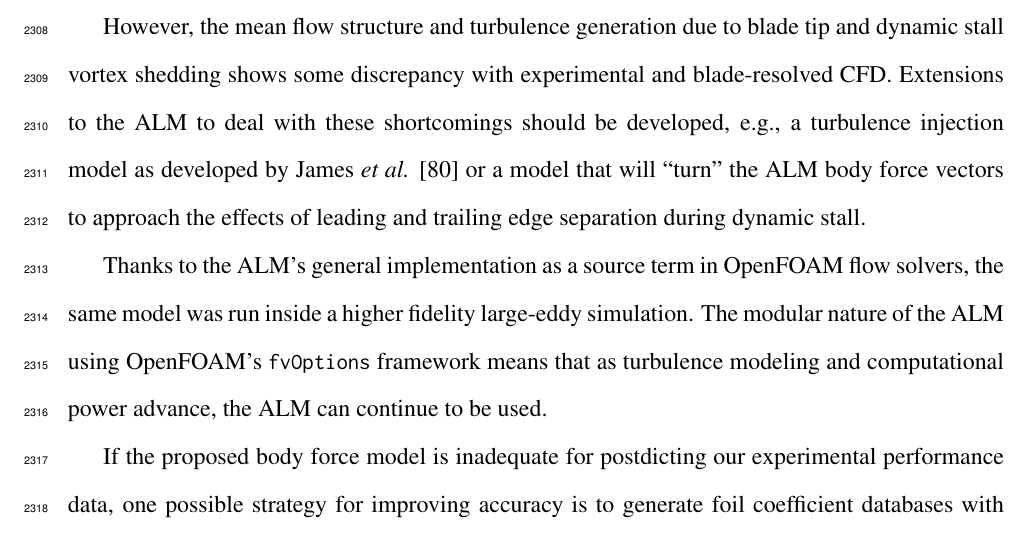
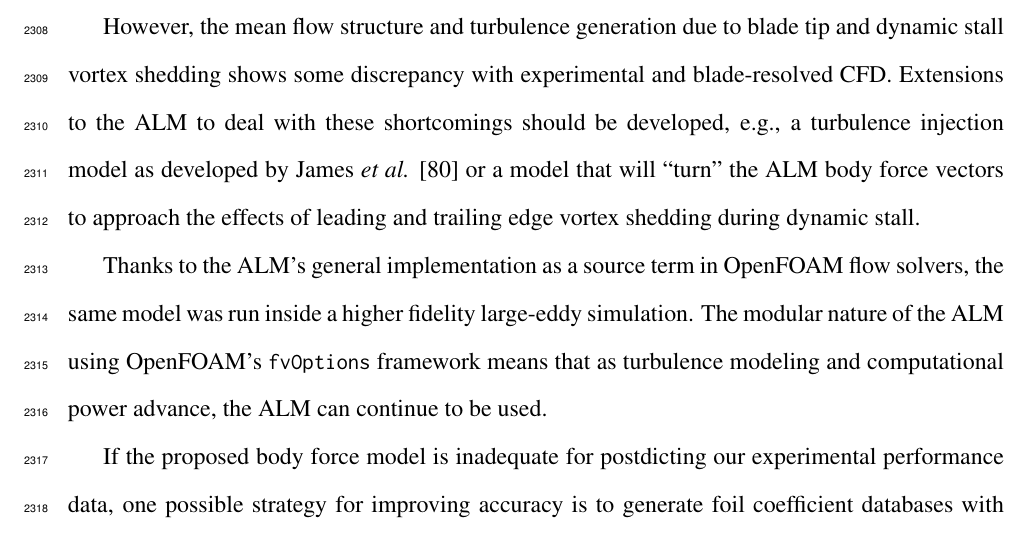
Before and after one commit to petebachant/PhD-thesis, a LaTeX thesis (thesis.tex, which reads chapters/ALM.tex): part of page 115 of 138, cut so that both start at the same text. Compiled offline with pdfLaTeX.

Commit message:
Clarify DS vortex shedding

```diff
--- a/chapters/ALM.tex
+++ b/chapters/ALM.tex
@@ -966,8 +966,8 @@ dynamic stall vortex shedding shows some discrepancy with experimental and
 blade-resolved CFD. Extensions to the ALM to deal with these shortcomings should
 be developed, e.g., a turbulence injection model as developed by James \emph{et
     al.} \cite{James2010} or a model that will ``turn'' the ALM body force vectors
-to approach the effects of leading and trailing edge separation during dynamic
-stall.
+to approach the effects of leading and trailing edge vortex shedding during
+dynamic stall.
 
 Thanks to the ALM's general implementation as a source term in OpenFOAM flow
 solvers, the same model was run inside a higher fidelity large-eddy simulation.
```
